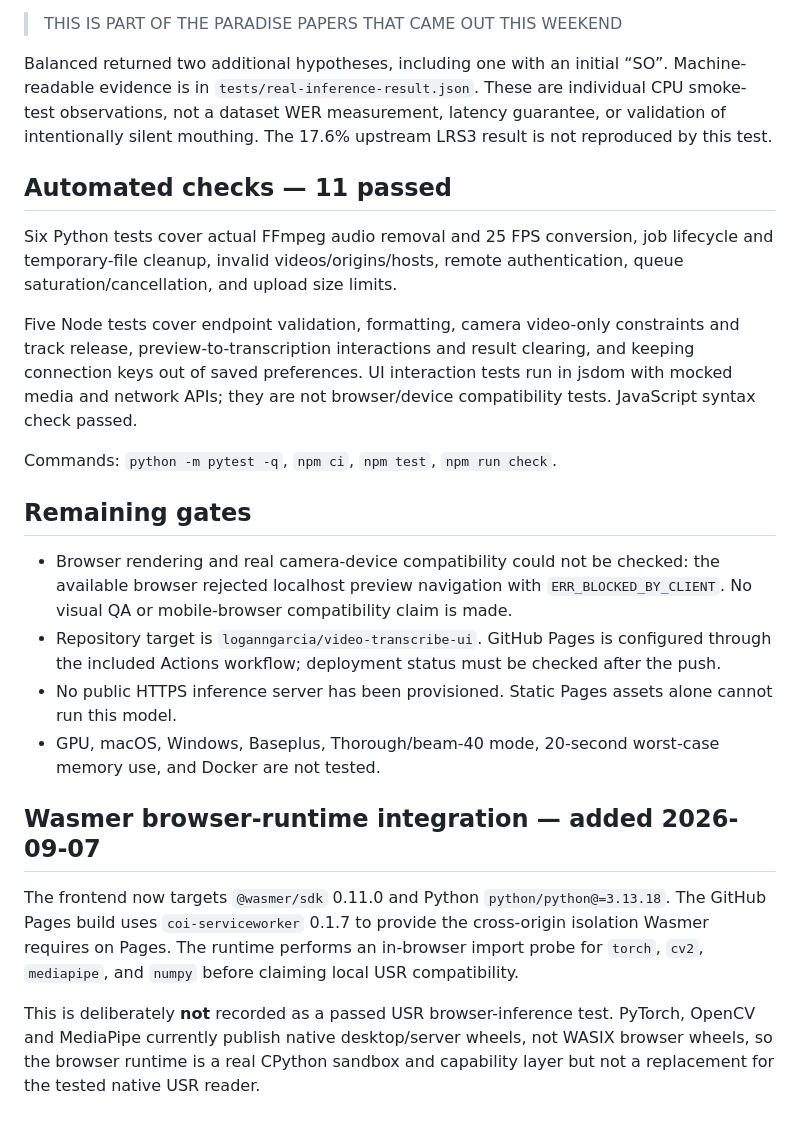
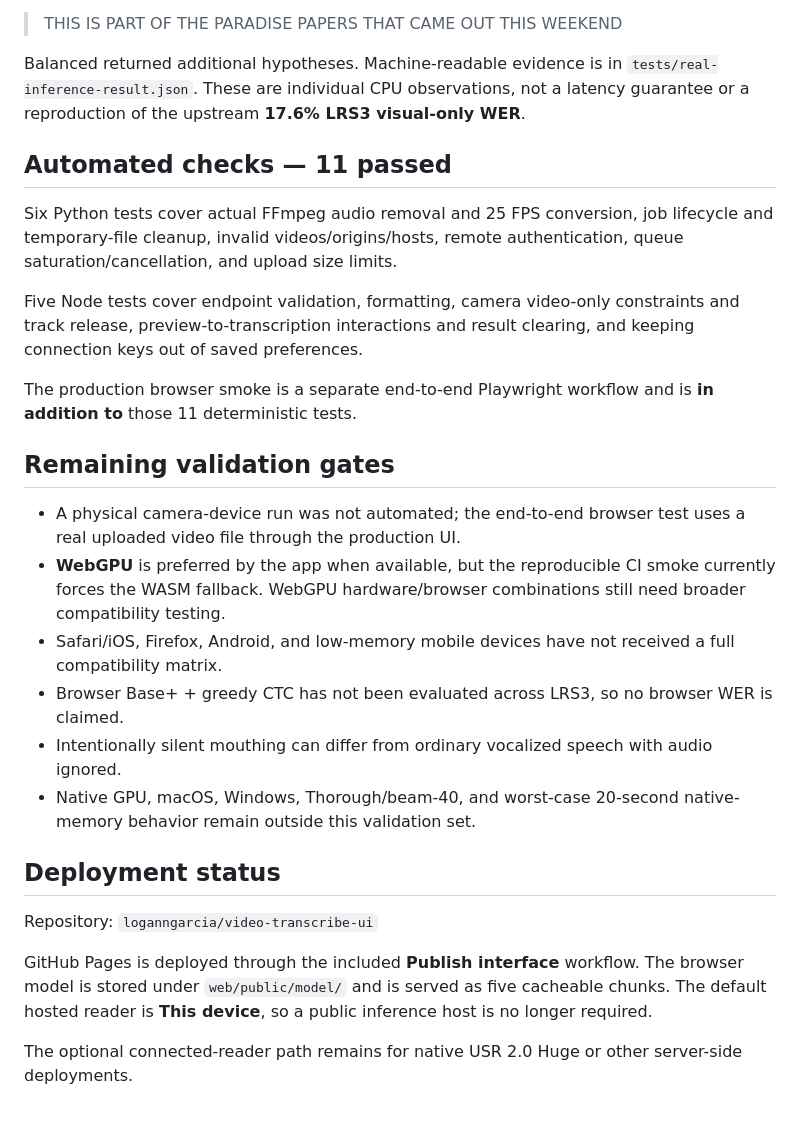
Before and after one commit to loganngarcia/video-transcribe-ui, a Markdown page: VALIDATION.md, the part around one of its changes. GitHub-like rendering.

```diff
--- a/VALIDATION.md
+++ b/VALIDATION.md
@@ -20,25 +52,29 @@ Both modes returned:
 
 > THIS IS PART OF THE PARADISE PAPERS THAT CAME OUT THIS WEEKEND
 
-Balanced returned two additional hypotheses, including one with an initial “SO”. Machine-readable evidence is in `tests/real-inference-result.json`. These are individual CPU smoke-test observations, not a dataset WER measurement, latency guarantee, or validation of intentionally silent mouthing. The 17.6% upstream LRS3 result is not reproduced by this test.
+Balanced returned additional hypotheses. Machine-readable evidence is in `tests/real-inference-result.json`. These are individual CPU observations, not a latency guarantee or a reproduction of the upstream **17.6% LRS3 visual-only WER**.
 
 ## Automated checks — 11 passed
 
 Six Python tests cover actual FFmpeg audio removal and 25 FPS conversion, job lifecycle and temporary-file cleanup, invalid videos/origins/hosts, remote authentication, queue saturation/cancellation, and upload size limits.
 
-Five Node tests cover endpoint validation, formatting, camera video-only constraints and track release, preview-to-transcription interactions and result clearing, and keeping connection keys out of saved preferences. UI interaction tests run in jsdom with mocked media and network APIs; they are not browser/device compatibility tests. JavaScript syntax check passed.
+Five Node tests cover endpoint validation, formatting, camera video-only constraints and track release, preview-to-transcription interactions and result clearing, and keeping connection keys out of saved preferences.
 
-Commands: `python -m pytest -q`, `npm ci`, `npm test`, `npm run check`.
+The production browser smoke is a separate end-to-end Playwright workflow and is **in addition to** those 11 deterministic tests.
 
-## Remaining gates
+## Remaining validation gates
 
-- Browser rendering and real camera-device compatibility could not be checked: the available browser rejected localhost preview navigation with `ERR_BLOCKED_BY_CLIENT`. No visual QA or mobile-browser compatibility claim is made.
-- Repository target is `loganngarcia/video-transcribe-ui`. GitHub Pages is configured through the included Actions workflow; deployment status must be checked after the push.
-- No public HTTPS inference server has been provisioned. Static Pages assets alone cannot run this model.
-- GPU, macOS, Windows, Baseplus, Thorough/beam-40 mode, 20-second worst-case memory use, and Docker are not tested.
+- A physical camera-device run was not automated; the end-to-end browser test uses a real uploaded video file through the production UI.
+- **WebGPU** is preferred by the app when available, but the reproducible CI smoke currently forces the WASM fallback. WebGPU hardware/browser combinations still need broader compatibility testing.
+- Safari/iOS, Firefox, Android, and low-memory mobile devices have not received a full compatibility matrix.
+- Browser Base+ + greedy CTC has not been evaluated across LRS3, so no browser WER is claimed.
+- Intentionally silent mouthing can differ from ordinary vocalized speech with audio ignored.
+- Native GPU, macOS, Windows, Thorough/beam-40, and worst-case 20-second native-memory behavior remain outside this validation set.
 
-## Wasmer browser-runtime integration — added 2026-09-07
+## Deployment status
 
-The frontend now targets `@wasmer/sdk` 0.11.0 and Python `python/python@=3.13.18`. The GitHub Pages build uses `coi-serviceworker` 0.1.7 to provide the cross-origin isolation Wasmer requires on Pages. The runtime performs an in-browser import probe for `torch`, `cv2`, `mediapipe`, and `numpy` before claiming local USR compatibility.
+Repository: `loganngarcia/video-transcribe-ui`
 
-This is deliberately **not** recorded as a passed USR browser-inference test. PyTorch, OpenCV and MediaPipe currently publish native desktop/server wheels, not WASIX browser wheels, so the browser runtime is a real CPython sandbox and capability layer but not a replacement for the tested native USR reader.
+GitHub Pages is deployed through the included **Publish interface** workflow. The browser model is stored under `web/public/model/` and is served as five cacheable chunks. The default hosted reader is **This device**, so a public inference host is no longer required.
+
+The optional connected-reader path remains for native USR 2.0 Huge or other server-side deployments.
```
Also changed, not shown: other parts of VALIDATION.md (+43 -11 lines).
